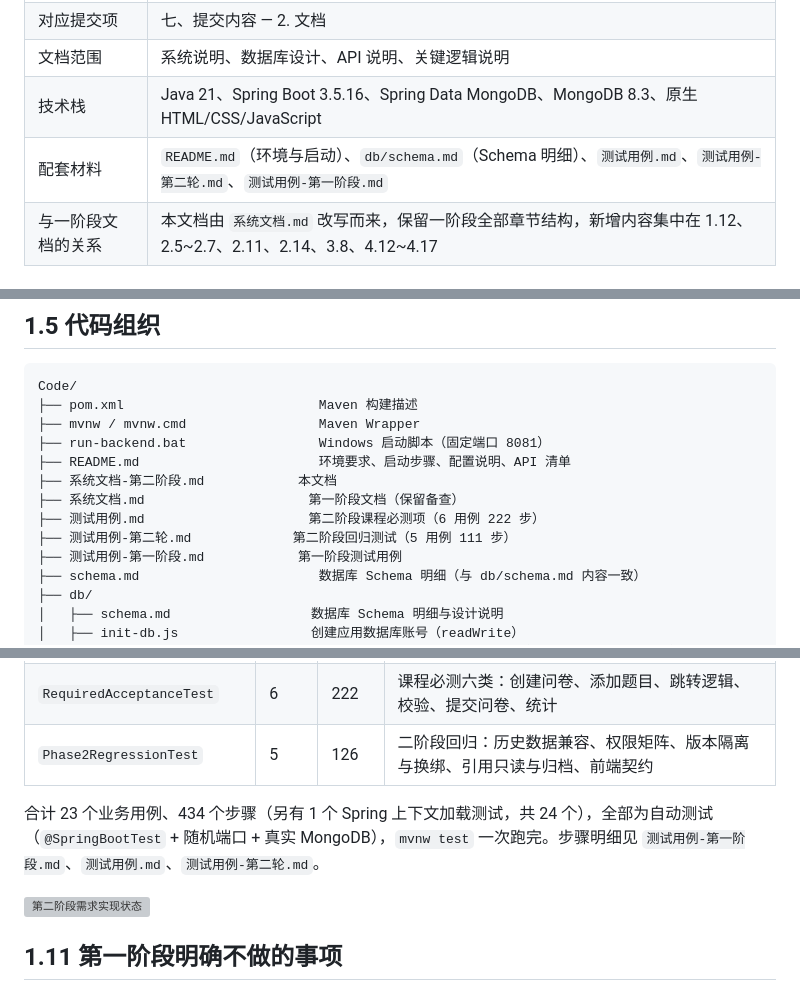
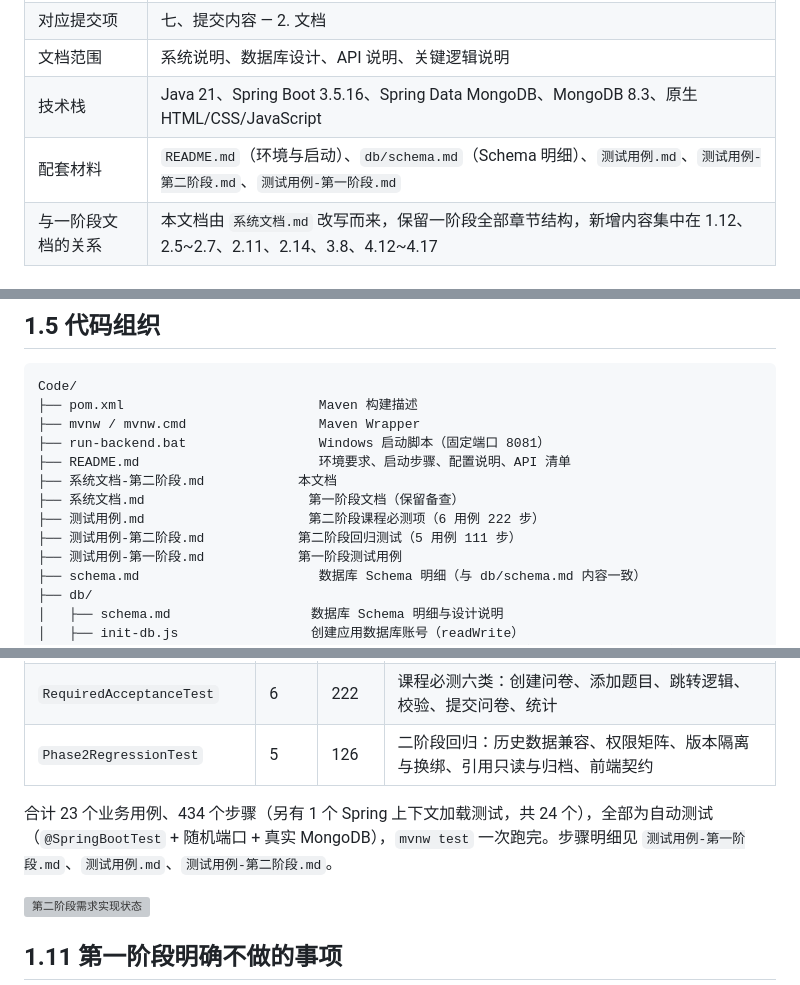
Before and after one commit to loiolee/DSFINALproject1, a Markdown page: 系统文档-第二阶段.md, 3 parts joined by grey strips. GitHub-like rendering; grey boxes are pictures that could not be loaded.

```diff
--- a/系统文档-第二阶段.md
+++ b/系统文档-第二阶段.md
@@ -11,7 +11,7 @@
 | 对应提交项 | 七、提交内容 — 2. 文档 |
 | 文档范围 | 系统说明、数据库设计、API 说明、关键逻辑说明 |
 | 技术栈 | Java 21、Spring Boot 3.5.16、Spring Data MongoDB、MongoDB 8.3、原生 HTML/CSS/JavaScript |
-| 配套材料 | `README.md`（环境与启动）、`db/schema.md`（Schema 明细）、`测试用例.md`、`测试用例-第二轮.md`、`测试用例-第一阶段.md` |
+| 配套材料 | `README.md`（环境与启动）、`db/schema.md`（Schema 明细）、`测试用例.md`、`测试用例-第二阶段.md`、`测试用例-第一阶段.md` |
 | 与一阶段文档的关系 | 本文档由 `系统文档.md` 改写而来，保留一阶段全部章节结构，新增内容集中在 1.12、2.5~2.7、2.11、2.14、3.8、4.12~4.17 |
 
 ## 版本记录
@@ -327,7 +327,7 @@ Code/
 ├── 系统文档-第二阶段.md            本文档
 ├── 系统文档.md                     第一阶段文档（保留备查）
 ├── 测试用例.md                     第二阶段课程必测项（6 用例 222 步）
-├── 测试用例-第二轮.md             第二阶段回归测试（5 用例 111 步）
+├── 测试用例-第二阶段.md            第二阶段回归测试（5 用例 111 步）
 ├── 测试用例-第一阶段.md            第一阶段测试用例
 ├── schema.md                       数据库 Schema 明细（与 db/schema.md 内容一致）
 ├── db/
@@ -574,7 +574,7 @@ mongosh "mongodb://<admin>:<pwd>@localhost:27017/survey_db?authSource=admin" db/
 | `RequiredAcceptanceTest` | 6 | 222 | 课程必测六类：创建问卷、添加题目、跳转逻辑、校验、提交问卷、统计 |
 | `Phase2RegressionTest` | 5 | 126 | 二阶段回归：历史数据兼容、权限矩阵、版本隔离与换绑、引用只读与归档、前端契约 |
 
-合计 23 个业务用例、434 个步骤（另有 1 个 Spring 上下文加载测试，共 24 个），全部为自动测试（`@SpringBootTest` + 随机端口 + 真实 MongoDB），`mvnw test` 一次跑完。步骤明细见 `测试用例-第一阶段.md`、`测试用例.md`、`测试用例-第二轮.md`。
+合计 23 个业务用例、434 个步骤（另有 1 个 Spring 上下文加载测试，共 24 个），全部为自动测试（`@SpringBootTest` + 随机端口 + 真实 MongoDB），`mvnw test` 一次跑完。步骤明细见 `测试用例-第一阶段.md`、`测试用例.md`、`测试用例-第二阶段.md`。
 
 ![第二阶段需求实现状态](docs/images/phase2-coverage.svg)
 
```
Also changed, not shown: other parts of 系统文档-第二阶段.md (+1 -1 lines), README.md (+3 -3 lines).
